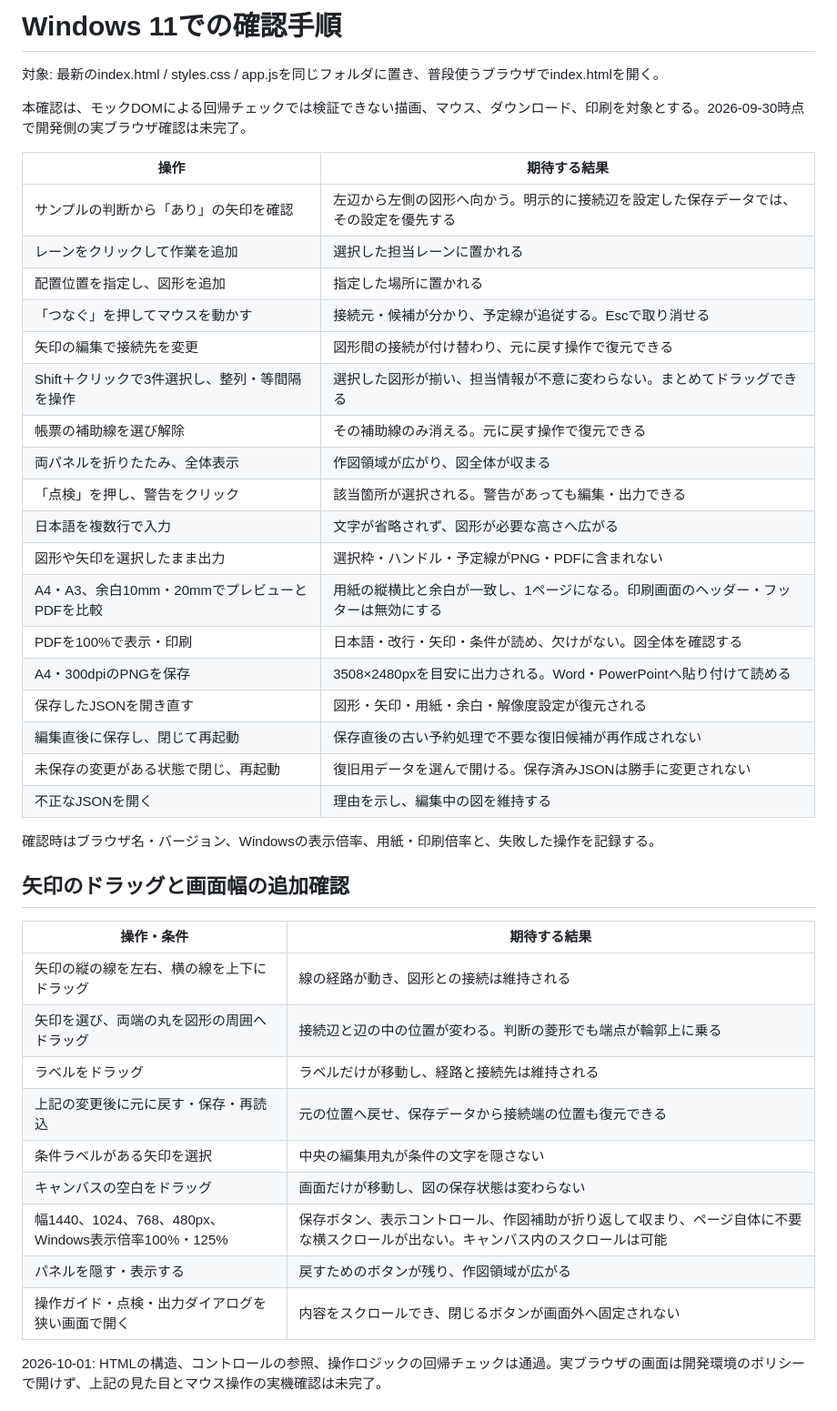
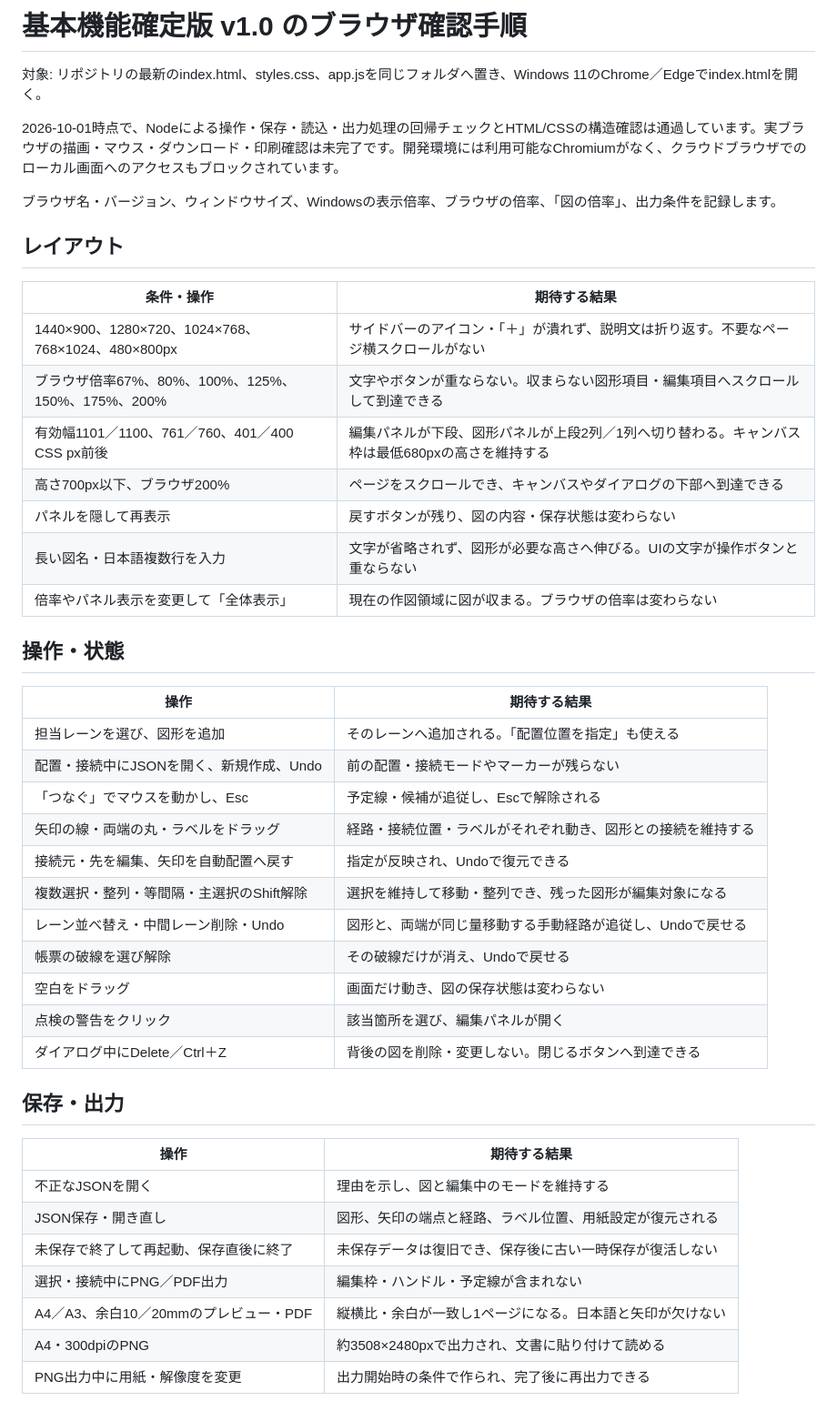
Before and after one commit to tm1017n-dot/flow-maker, a Markdown page: docs/browser-check.md, the part around one of its changes. Shown at 91% size. Drawn GitHub-style.

Commit message:
Finalize v1.0: tall canvas, focused UI and editing-state review (docs/browser-check.md)

```diff
--- a/docs/browser-check.md
+++ b/docs/browser-check.md
@@ -1,45 +1,48 @@
-# Windows 11での確認手順
+# 基本機能確定版 v1.0 のブラウザ確認手順
 
-対象: 最新のindex.html / styles.css / app.jsを同じフォルダに置き、普段使うブラウザでindex.htmlを開く。
+対象: リポジトリの最新のindex.html、styles.css、app.jsを同じフォルダへ置き、Windows 11のChrome／Edgeでindex.htmlを開く。
 
-本確認は、モックDOMによる回帰チェックでは検証できない描画、マウス、ダウンロード、印刷を対象とする。2026-09-30時点で開発側の実ブラウザ確認は未完了。
+2026-10-01時点で、Nodeによる操作・保存・読込・出力処理の回帰チェックとHTML/CSSの構造確認は通過しています。実ブラウザの描画・マウス・ダウンロード・印刷確認は未完了です。開発環境には利用可能なChromiumがなく、クラウドブラウザでのローカル画面へのアクセスもブロックされています。
+
+ブラウザ名・バージョン、ウィンドウサイズ、Windowsの表示倍率、ブラウザの倍率、「図の倍率」、出力条件を記録します。
+
+## レイアウト
+
+| 条件・操作 | 期待する結果 |
+| --- | --- |
+| 1440×900、1280×720、1024×768、768×1024、480×800px | サイドバーのアイコン・「＋」が潰れず、説明文は折り返す。不要なページ横スクロールがない |
+| ブラウザ倍率67%、80%、100%、125%、150%、175%、200% | 文字やボタンが重ならない。収まらない図形項目・編集項目へスクロールして到達できる |
+| 有効幅1101／1100、761／760、401／400 CSS px前後 | 編集パネルが下段、図形パネルが上段2列／1列へ切り替わる。キャンバス枠は最低680pxの高さを維持する |
+| 高さ700px以下、ブラウザ200% | ページをスクロールでき、キャンバスやダイアログの下部へ到達できる |
+| パネルを隠して再表示 | 戻すボタンが残り、図の内容・保存状態は変わらない |
+| 長い図名・日本語複数行を入力 | 文字が省略されず、図形が必要な高さへ伸びる。UIの文字が操作ボタンと重ならない |
+| 倍率やパネル表示を変更して「全体表示」 | 現在の作図領域に図が収まる。ブラウザの倍率は変わらない |
+
+## 操作・状態
 
 | 操作 | 期待する結果 |
 | --- | --- |
-| サンプルの判断から「あり」の矢印を確認 | 左辺から左側の図形へ向かう。明示的に接続辺を設定した保存データでは、その設定を優先する |
-| レーンをクリックして作業を追加 | 選択した担当レーンに置かれる |
-| 配置位置を指定し、図形を追加 | 指定した場所に置かれる |
-| 「つなぐ」を押してマウスを動かす | 接続元・候補が分かり、予定線が追従する。Escで取り消せる |
-| 矢印の編集で接続先を変更 | 図形間の接続が付け替わり、元に戻す操作で復元できる |
-| Shift＋クリックで3件選択し、整列・等間隔を操作 | 選択した図形が揃い、担当情報が不意に変わらない。まとめてドラッグできる |
-| 帳票の補助線を選び解除 | その補助線のみ消える。元に戻す操作で復元できる |
-| 両パネルを折りたたみ、全体表示 | 作図領域が広がり、図全体が収まる |
-| 「点検」を押し、警告をクリック | 該当箇所が選択される。警告があっても編集・出力できる |
-| 日本語を複数行で入力 | 文字が省略されず、図形が必要な高さへ広がる |
-| 図形や矢印を選択したまま出力 | 選択枠・ハンドル・予定線がPNG・PDFに含まれない |
-| A4・A3、余白10mm・20mmでプレビューとPDFを比較 | 用紙の縦横比と余白が一致し、1ページになる。印刷画面のヘッダー・フッターは無効にする |
-| PDFを100%で表示・印刷 | 日本語・改行・矢印・条件が読め、欠けがない。図全体を確認する |
-| A4・300dpiのPNGを保存 | 3508×2480pxを目安に出力される。Word・PowerPointへ貼り付けて読める |
-| 保存したJSONを開き直す | 図形・矢印・用紙・余白・解像度設定が復元される |
-| 編集直後に保存し、閉じて再起動 | 保存直後の古い予約処理で不要な復旧候補が再作成されない |
-| 未保存の変更がある状態で閉じ、再起動 | 復旧用データを選んで開ける。保存済みJSONは勝手に変更されない |
-| 不正なJSONを開く | 理由を示し、編集中の図を維持する |
+| 担当レーンを選び、図形を追加 | そのレーンへ追加される。「配置位置を指定」も使える |
+| 配置・接続中にJSONを開く、新規作成、Undo | 前の配置・接続モードやマーカーが残らない |
+| 「つなぐ」でマウスを動かし、Esc | 予定線・候補が追従し、Escで解除される |
+| 矢印の線・両端の丸・ラベルをドラッグ | 経路・接続位置・ラベルがそれぞれ動き、図形との接続を維持する |
+| 接続元・先を編集、矢印を自動配置へ戻す | 指定が反映され、Undoで復元できる |
+| 複数選択・整列・等間隔・主選択のShift解除 | 選択を維持して移動・整列でき、残った図形が編集対象になる |
+| レーン並べ替え・中間レーン削除・Undo | 図形と、両端が同じ量移動する手動経路が追従し、Undoで戻せる |
+| 帳票の破線を選び解除 | その破線だけが消え、Undoで戻せる |
+| 空白をドラッグ | 画面だけ動き、図の保存状態は変わらない |
+| 点検の警告をクリック | 該当箇所を選び、編集パネルが開く |
+| ダイアログ中にDelete／Ctrl＋Z | 背後の図を削除・変更しない。閉じるボタンへ到達できる |
 
-確認時はブラウザ名・バージョン、Windowsの表示倍率、用紙・印刷倍率と、失敗した操作を記録する。
+## 保存・出力
 
-## 矢印のドラッグと画面幅の追加確認
+| 操作 | 期待する結果 |
+| --- | --- |
+| 不正なJSONを開く | 理由を示し、図と編集中のモードを維持する |
+| JSON保存・開き直し | 図形、矢印の端点と経路、ラベル位置、用紙設定が復元される |
+| 未保存で終了して再起動、保存直後に終了 | 未保存データは復旧でき、保存後に古い一時保存が復活しない |
+| 選択・接続中にPNG／PDF出力 | 編集枠・ハンドル・予定線が含まれない |
+| A4／A3、余白10／20mmのプレビュー・PDF | 縦横比・余白が一致し1ページになる。日本語と矢印が欠けない |
+| A4・300dpiのPNG | 約3508×2480pxで出力され、文書に貼り付けて読める |
+| PNG出力中に用紙・解像度を変更 | 出力開始時の条件で作られ、完了後に再出力できる |
 
-| 操作・条件 | 期待する結果 |
-| --- | --- |
-| 矢印の縦の線を左右、横の線を上下にドラッグ | 線の経路が動き、図形との接続は維持される |
-| 矢印を選び、両端の丸を図形の周囲へドラッグ | 接続辺と辺の中の位置が変わる。判断の菱形でも端点が輪郭上に乗る |
-| ラベルをドラッグ | ラベルだけが移動し、経路と接続先は維持される |
-| 上記の変更後に元に戻す・保存・再読込 | 元の位置へ戻せ、保存データから接続端の位置も復元できる |
-| 条件ラベルがある矢印を選択 | 中央の編集用丸が条件の文字を隠さない |
-| キャンバスの空白をドラッグ | 画面だけが移動し、図の保存状態は変わらない |
-| 幅1440、1024、768、480px、Windows表示倍率100%・125% | 保存ボタン、表示コントロール、作図補助が折り返して収まり、ページ自体に不要な横スクロールが出ない。キャンバス内のスクロールは可能 |
-| パネルを隠す・表示する | 戻すためのボタンが残り、作図領域が広がる |
-| 操作ガイド・点検・出力ダイアログを狭い画面で開く | 内容をスクロールでき、閉じるボタンが画面外へ固定されない |
-
-2026-10-01: HTMLの構造、コントロールの参照、操作ロジックの回帰チェックは通過。実ブラウザの画面は開発環境のポリシーで開けず、上記の見た目とマウス操作の実機確認は未完了。
-
```
Also changed, not shown: other parts of docs/browser-check.md (+1 -15 lines).
